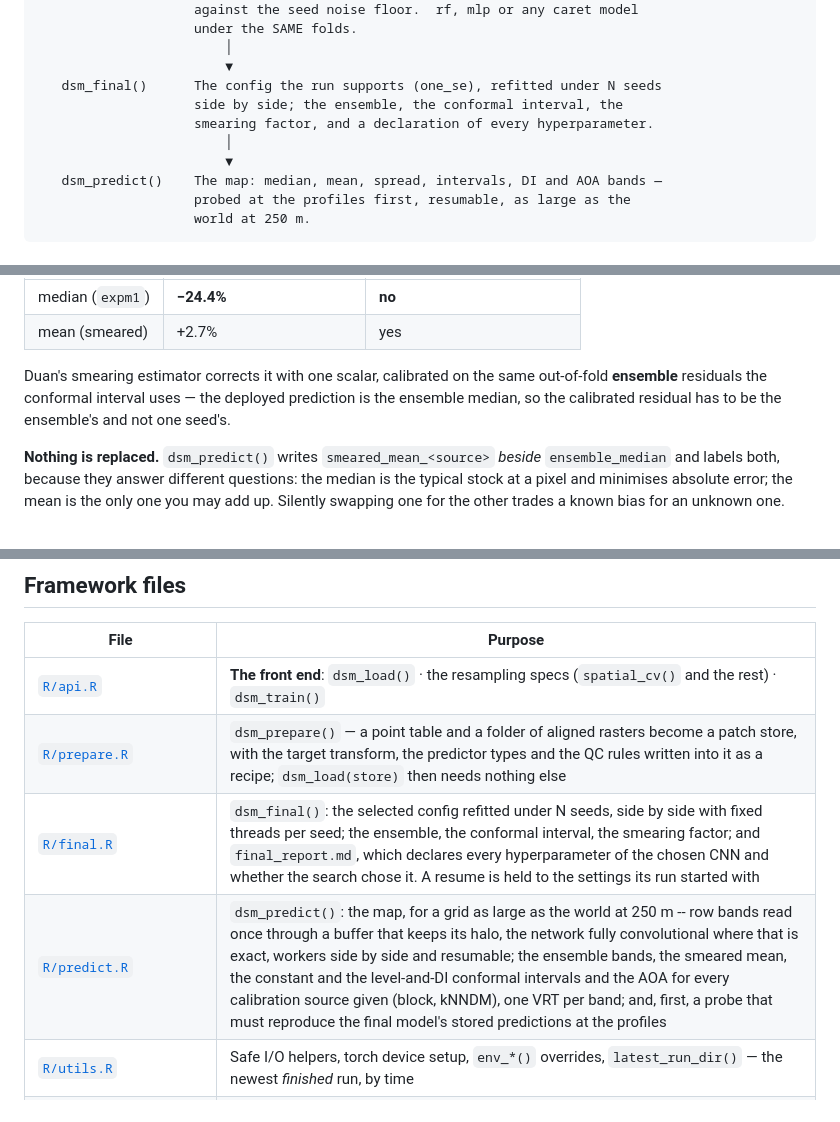
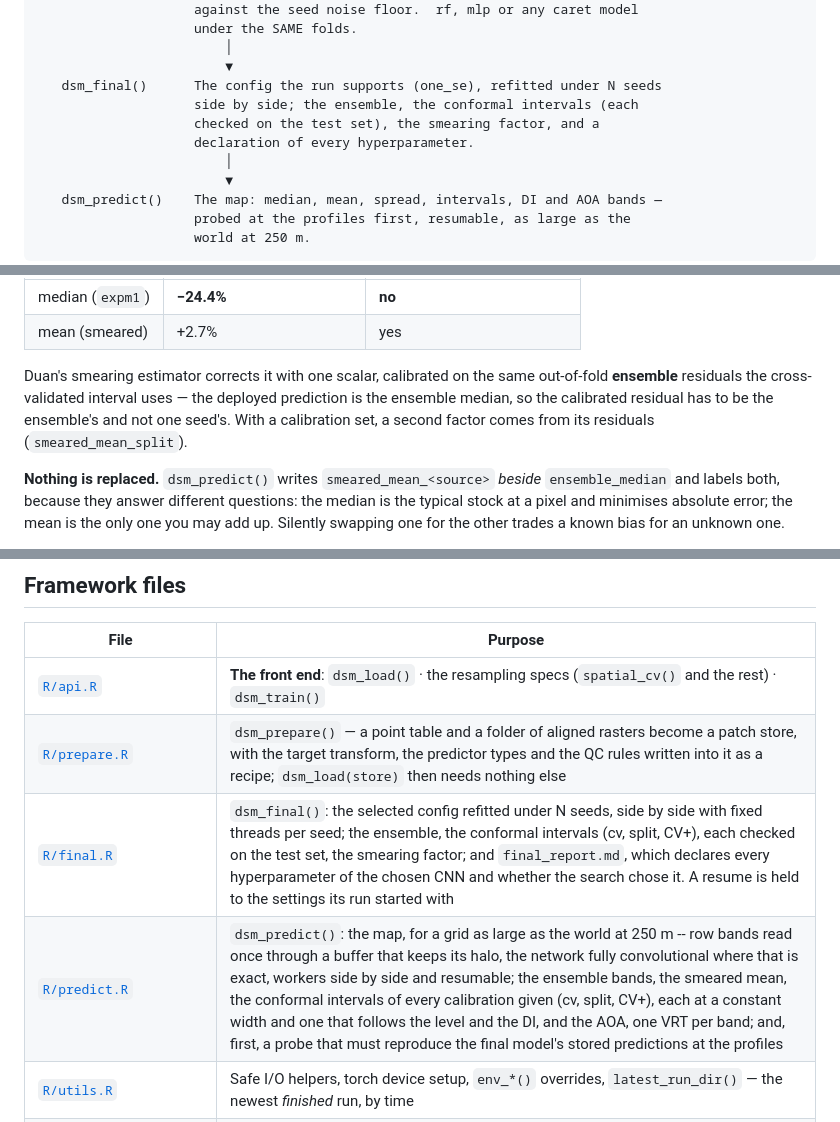
Before and after one commit to moquedace/soilcnn, a Markdown page: README.md, 3 parts joined by grey strips. Drawn GitHub-style.

Commit message:
docs: the README names the three interval calibrations where it had one
The chain's diagram and the file table said "the conformal interval":
dsm_final() checks cv, split and CV+ on the test set, and dsm_predict()
maps each at a constant width and one that follows the level and the DI.
The smearing paragraph says which residuals each factor comes from, the
conformal.R row lists the functions that calibrate them, and NAMESPACE
exports 85 functions, not 82.

```diff
--- a/README.md
+++ b/README.md
@@ -44,8 +44,9 @@ Soil profiles (GPKG)               Rasters (a folder of aligned TIFs)
                         │
                         ▼
    dsm_final()      The config the run supports (one_se), refitted under N seeds
-                    side by side; the ensemble, the conformal interval, the
-                    smearing factor, and a declaration of every hyperparameter.
+                    side by side; the ensemble, the conformal intervals (each
+                    checked on the test set), the smearing factor, and a
+                    declaration of every hyperparameter.
                         │
                         ▼
    dsm_predict()    The map: median, mean, spread, intervals, DI and AOA bands —
@@ -429,9 +430,10 @@ entirely on anyone who sums the map:
 | mean (smeared) | +2.7% | yes |
 
 Duan's smearing estimator corrects it with one scalar, calibrated on the same
-out-of-fold **ensemble** residuals the conformal interval uses — the deployed
-prediction is the ensemble median, so the calibrated residual has to be the
-ensemble's and not one seed's.
+out-of-fold **ensemble** residuals the cross-validated interval uses — the
+deployed prediction is the ensemble median, so the calibrated residual has to
+be the ensemble's and not one seed's. With a calibration set, a second factor
+comes from its residuals (`smeared_mean_split`).
 
 **Nothing is replaced.** `dsm_predict()` writes `smeared_mean_<source>` *beside*
 `ensemble_median` and labels both, because they answer different questions: the
@@ -624,8 +626,8 @@ What the interval bands come from instead is [calibrated uncertainty](#calibrate
 |------|---------|
 | [`R/api.R`](R/api.R) | **The front end**: `dsm_load()` · the resampling specs (`spatial_cv()` and the rest) · `dsm_train()` |
 | [`R/prepare.R`](R/prepare.R) | `dsm_prepare()` — a point table and a folder of aligned rasters become a patch store, with the target transform, the predictor types and the QC rules written into it as a recipe; `dsm_load(store)` then needs nothing else |
-| [`R/final.R`](R/final.R) | `dsm_final()`: the selected config refitted under N seeds, side by side with fixed threads per seed; the ensemble, the conformal interval, the smearing factor; and `final_report.md`, which declares every hyperparameter of the chosen CNN and whether the search chose it. A resume is held to the settings its run started with |
-| [`R/predict.R`](R/predict.R) | `dsm_predict()`: the map, for a grid as large as the world at 250 m -- row bands read once through a buffer that keeps its halo, the network fully convolutional where that is exact, workers side by side and resumable; the ensemble bands, the smeared mean, the constant and the level-and-DI conformal intervals and the AOA for every calibration source given (block, kNNDM), one VRT per band; and, first, a probe that must reproduce the final model's stored predictions at the profiles |
+| [`R/final.R`](R/final.R) | `dsm_final()`: the selected config refitted under N seeds, side by side with fixed threads per seed; the ensemble, the conformal intervals (cv, split, CV+), each checked on the test set, the smearing factor; and `final_report.md`, which declares every hyperparameter of the chosen CNN and whether the search chose it. A resume is held to the settings its run started with |
+| [`R/predict.R`](R/predict.R) | `dsm_predict()`: the map, for a grid as large as the world at 250 m -- row bands read once through a buffer that keeps its halo, the network fully convolutional where that is exact, workers side by side and resumable; the ensemble bands, the smeared mean, the conformal intervals of every calibration given (cv, split, CV+), each at a constant width and one that follows the level and the DI, and the AOA, one VRT per band; and, first, a probe that must reproduce the final model's stored predictions at the profiles |
 | [`R/utils.R`](R/utils.R) | Safe I/O helpers, torch device setup, `env_*()` overrides, `latest_run_dir()` — the newest *finished* run, by time |
 | [`R/checks.R`](R/checks.R) | `check_ledger()` · `ledger_check()` · `ledger_verdict()` — a ledger whose verdict refuses to pass while a promised check is missing |
 | [`R/metrics.R`](R/metrics.R) | `ccc()` · R² · MAE · NSE · RMSE · MQI · **signed bias**, per split and per quantile group |
```
Also changed, not shown: other parts of README.md (+2 -2 lines).
